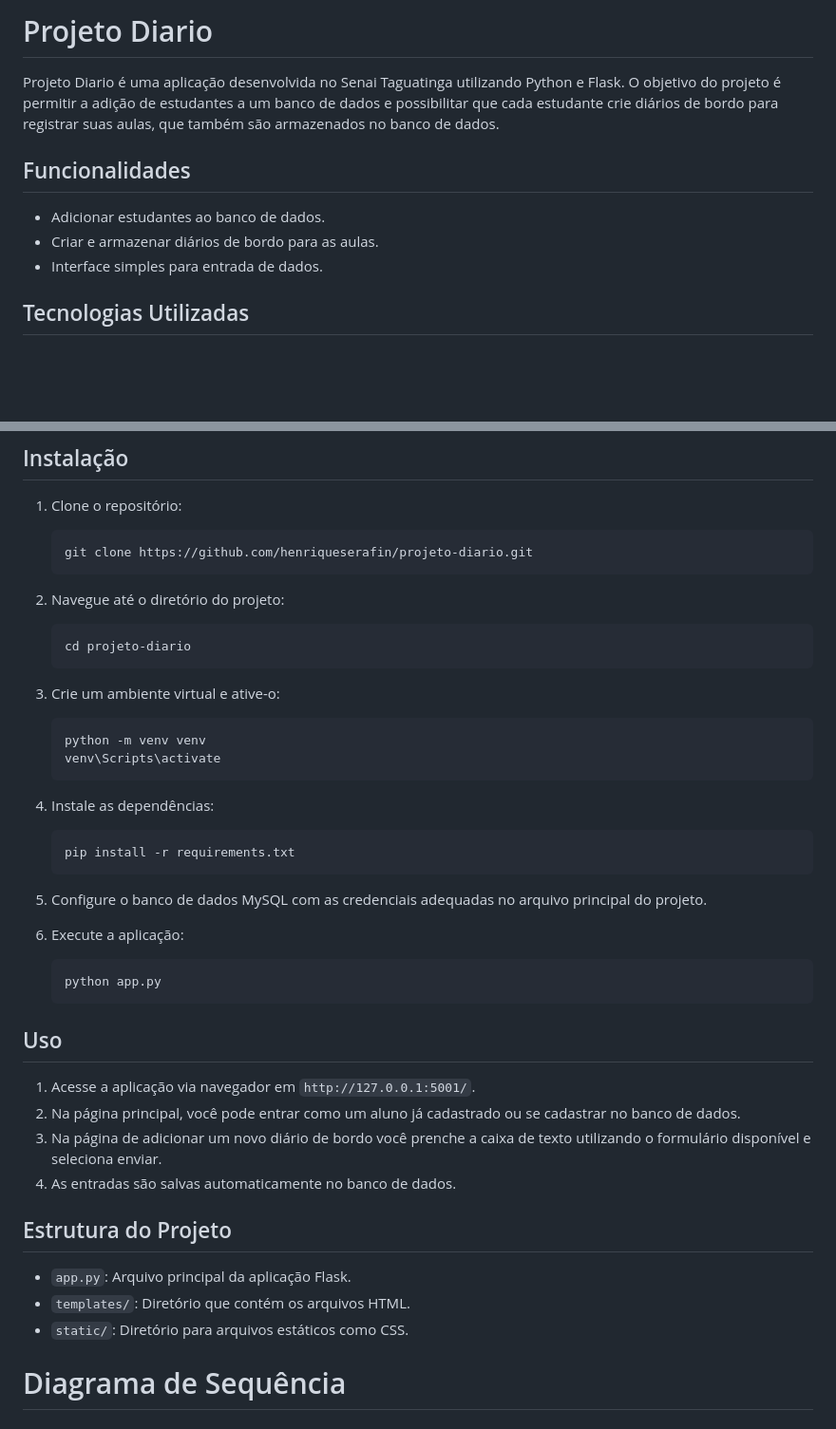
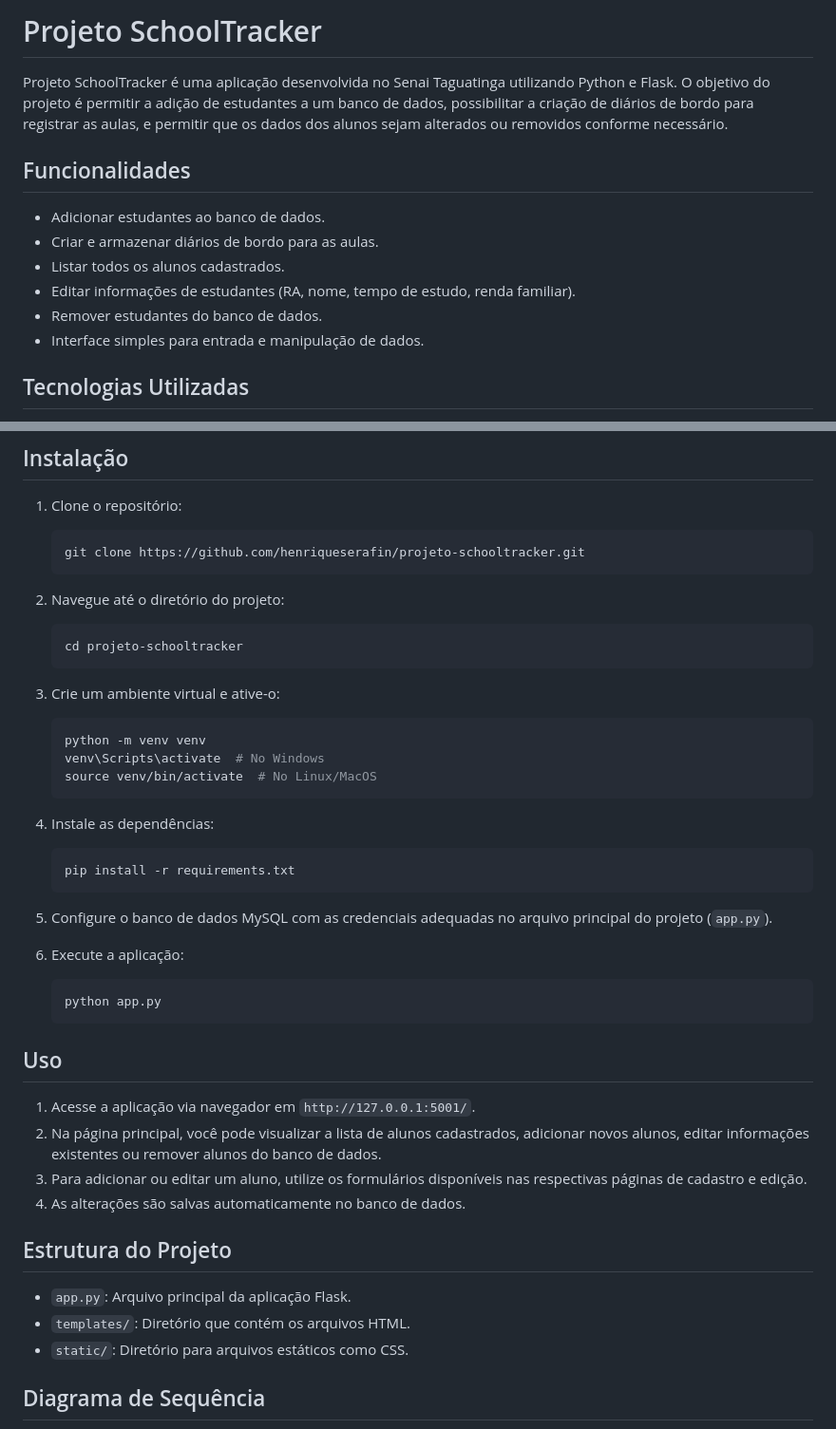
Before and after one commit to romulosilvestre/schooltrackerv2, a Markdown page: README.md, 2 parts joined by grey strips. Shown: that part at 95% size. Drawn GitHub-style; blank space fills up the shorter version.

````diff
--- a/README.md
+++ b/README.md
@@ -1,12 +1,15 @@
-# Projeto Diario
+# Projeto SchoolTracker
 
-Projeto Diario é uma aplicação desenvolvida no Senai Taguatinga utilizando Python e Flask. O objetivo do projeto é permitir a adição de estudantes a um banco de dados e possibilitar que cada estudante crie diários de bordo para registrar suas aulas, que também são armazenados no banco de dados.
+Projeto SchoolTracker é uma aplicação desenvolvida no Senai Taguatinga utilizando Python e Flask. O objetivo do projeto é permitir a adição de estudantes a um banco de dados, possibilitar a criação de diários de bordo para registrar as aulas, e permitir que os dados dos alunos sejam alterados ou removidos conforme necessário.
 
 ## Funcionalidades
 
 - Adicionar estudantes ao banco de dados.
 - Criar e armazenar diários de bordo para as aulas.
-- Interface simples para entrada de dados.
+- Listar todos os alunos cadastrados.
+- Editar informações de estudantes (RA, nome, tempo de estudo, renda familiar).
+- Remover estudantes do banco de dados.
+- Interface simples para entrada e manipulação de dados.
 
 ## Tecnologias Utilizadas
 
@@ -20,18 +23,19 @@ Projeto Diario é uma aplicação desenvolvida no Senai Taguatinga utilizando Py
 
 1. Clone o repositório:
     ```bash
-    git clone https://github.com/henriqueserafin/projeto-diario.git
+    git clone https://github.com/henriqueserafin/projeto-schooltracker.git
     ```
 
 2. Navegue até o diretório do projeto:
     ```bash
-    cd projeto-diario
+    cd projeto-schooltracker
     ```
 
 3. Crie um ambiente virtual e ative-o:
     ```bash
     python -m venv venv
-    venv\Scripts\activate
+    venv\Scripts\activate  # No Windows
+    source venv/bin/activate  # No Linux/MacOS
     ```
 
 4. Instale as dependências:
@@ -39,7 +43,7 @@ Projeto Diario é uma aplicação desenvolvida no Senai Taguatinga utilizando Py
     pip install -r requirements.txt
     ```
 
-5. Configure o banco de dados MySQL com as credenciais adequadas no arquivo principal do projeto.
+5. Configure o banco de dados MySQL com as credenciais adequadas no arquivo principal do projeto (`app.py`).
 
 6. Execute a aplicação:
     ```bash
@@ -49,9 +53,9 @@ Projeto Diario é uma aplicação desenvolvida no Senai Taguatinga utilizando Py
 ## Uso
 
 1. Acesse a aplicação via navegador em `http://127.0.0.1:5001/`.
-2. Na página principal, você pode entrar como um aluno já cadastrado ou se cadastrar no banco de dados.
-3. Na página de adicionar um novo diário de bordo você prenche a caixa de texto utilizando o formulário disponível e seleciona enviar.
-4. As entradas são salvas automaticamente no banco de dados.
+2. Na página principal, você pode visualizar a lista de alunos cadastrados, adicionar novos alunos, editar informações existentes ou remover alunos do banco de dados.
+3. Para adicionar ou editar um aluno, utilize os formulários disponíveis nas respectivas páginas de cadastro e edição.
+4. As alterações são salvas automaticamente no banco de dados.
 
 ## Estrutura do Projeto
 
@@ -59,7 +63,7 @@ Projeto Diario é uma aplicação desenvolvida no Senai Taguatinga utilizando Py
 - `templates/`: Diretório que contém os arquivos HTML.
 - `static/`: Diretório para arquivos estáticos como CSS.
 
-# Diagrama de Sequência
+## Diagrama de Sequência
 
 ```mermaid
 sequenceDiagram
````
Also changed, not shown: other parts of README.md (+0 -10 lines).
